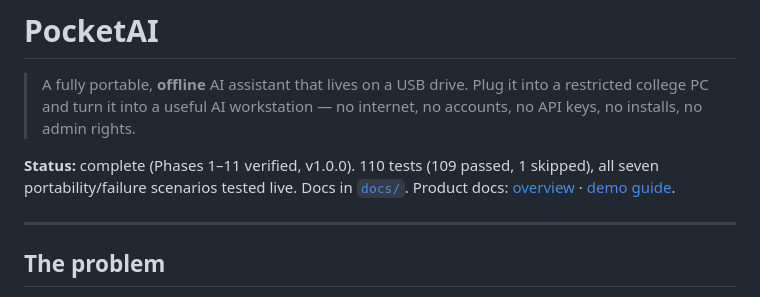
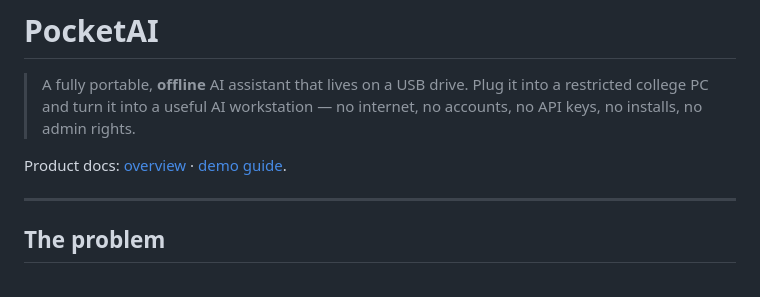
Before and after one commit to PrathamKapoor/PocketAI, a Markdown page: README.md, the part around the change. GitHub-like rendering.

Commit message:
Revise status and enhance documentation links
Updated status information and added product documentation links.

```diff
--- a/README.md
+++ b/README.md
@@ -4,9 +4,7 @@
 > Plug it into a restricted college PC and turn it into a useful AI workstation —
 > no internet, no accounts, no API keys, no installs, no admin rights.
 
-**Status:** complete (Phases 1–11 verified, v1.0.0). 110 tests (109 passed,
-1 skipped), all seven portability/failure scenarios tested live. Docs in
-[`docs/`](docs/ARCHITECTURE.md). Product docs:
+ Product docs:
 [overview](docs/PRODUCT_OVERVIEW.md) · [demo guide](docs/DEMO_GUIDE.md).
 
 ---
```
